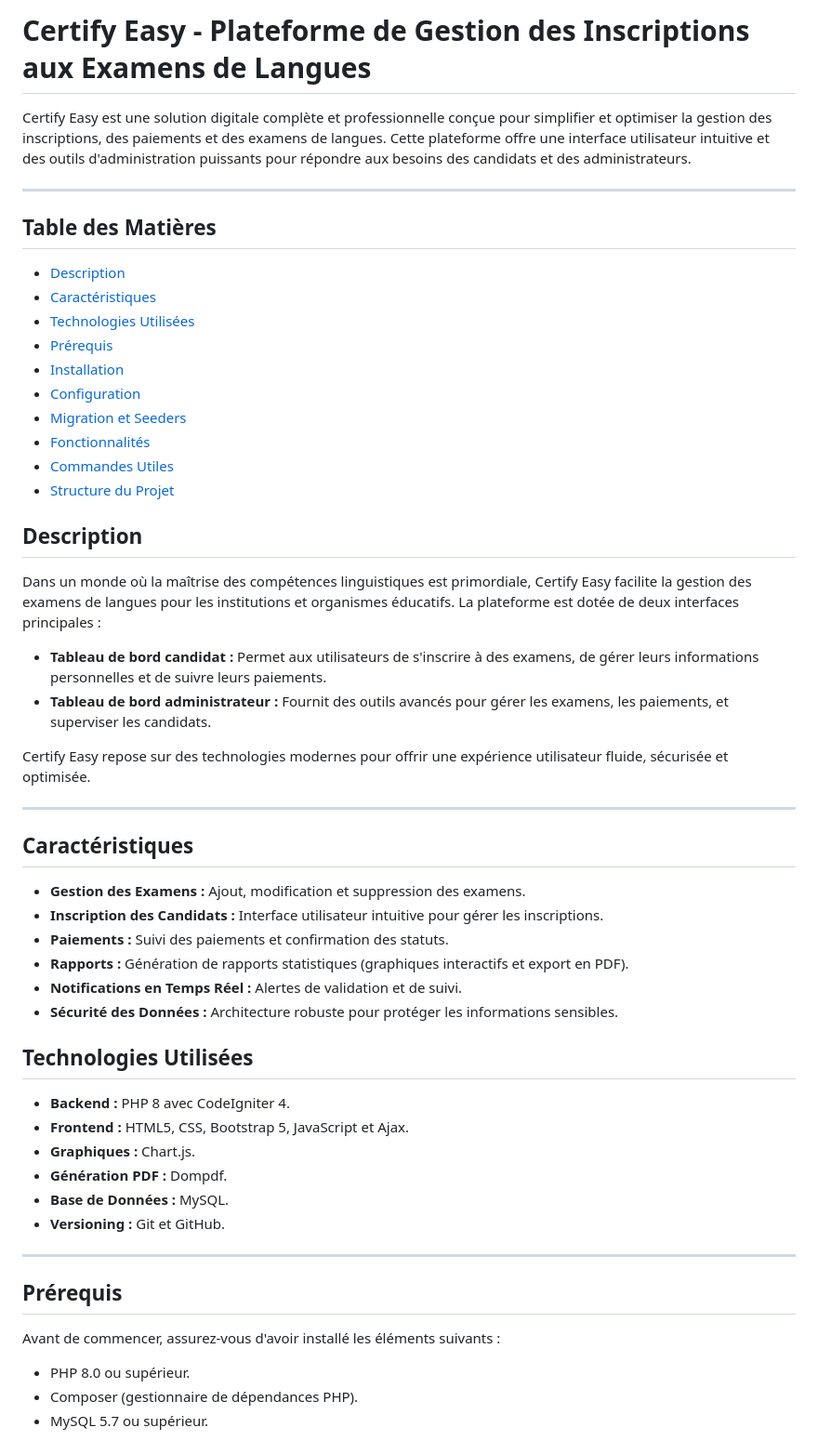
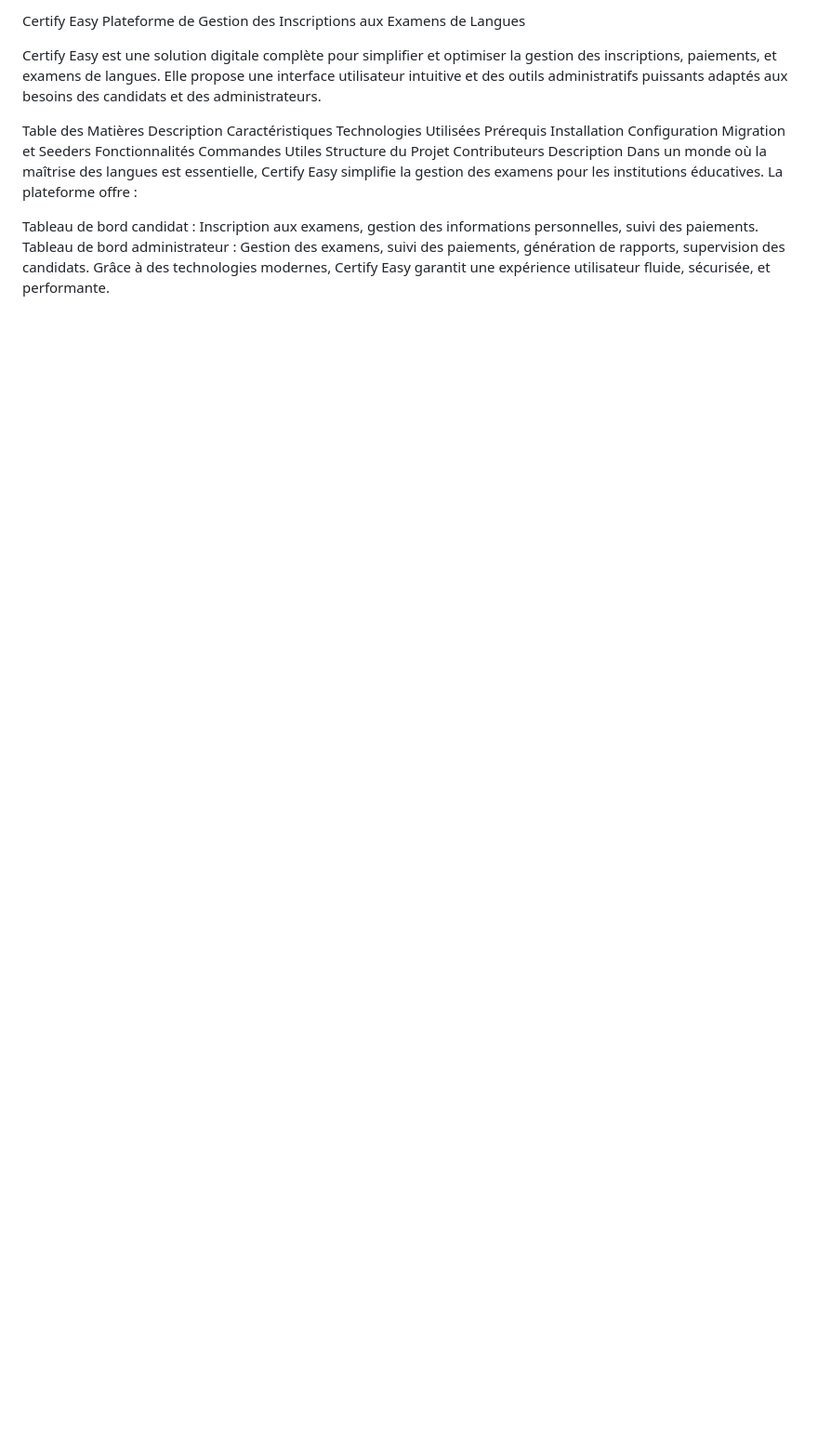
Before and after one commit to MohamedOuijjane/PlatformInscription, a Markdown page: README.md, the part around one of its changes. Shown at 93% size. GitHub-like rendering; blank space fills up the shorter version.

```diff
--- a/README.md
+++ b/README.md
@@ -1,60 +1,25 @@
-# Certify Easy - Plateforme de Gestion des Inscriptions aux Examens de Langues
+Certify Easy
+Plateforme de Gestion des Inscriptions aux Examens de Langues
 
-Certify Easy est une solution digitale complète et professionnelle conçue pour simplifier et optimiser la gestion des inscriptions, des paiements et des examens de langues. Cette plateforme offre une interface utilisateur intuitive et des outils d'administration puissants pour répondre aux besoins des candidats et des administrateurs.
+Certify Easy est une solution digitale complète pour simplifier et optimiser la gestion des inscriptions, paiements, et examens de langues. Elle propose une interface utilisateur intuitive et des outils administratifs puissants adaptés aux besoins des candidats et des administrateurs.
 
----
+Table des Matières
+Description
+Caractéristiques
+Technologies Utilisées
+Prérequis
+Installation
+Configuration
+Migration et Seeders
+Fonctionnalités
+Commandes Utiles
+Structure du Projet
+Contributeurs
+Description
+Dans un monde où la maîtrise des langues est essentielle, Certify Easy simplifie la gestion des examens pour les institutions éducatives.
+La plateforme offre :
 
-## Table des Matières
-- [Description](#description)
-- [Caractéristiques](#caractéristiques)
-- [Technologies Utilisées](#technologies-utilisées)
-- [Prérequis](#prérequis)
-- [Installation](#installation)
-- [Configuration](#configuration)
-- [Migration et Seeders](#migration-et-seeders)
-- [Fonctionnalités](#fonctionnalités)
-- [Commandes Utiles](#commandes-utiles)
-- [Structure du Projet](#structure-du-projet)
+Tableau de bord candidat : Inscription aux examens, gestion des informations personnelles, suivi des paiements.
+Tableau de bord administrateur : Gestion des examens, suivi des paiements, génération de rapports, supervision des candidats.
+Grâce à des technologies modernes, Certify Easy garantit une expérience utilisateur fluide, sécurisée, et performante.
 
-
-## Description
-
-Dans un monde où la maîtrise des compétences linguistiques est primordiale, Certify Easy facilite la gestion des examens de langues pour les institutions et organismes éducatifs. La plateforme est dotée de deux interfaces principales :
-- **Tableau de bord candidat :** Permet aux utilisateurs de s'inscrire à des examens, de gérer leurs informations personnelles et de suivre leurs paiements.
-- **Tableau de bord administrateur :** Fournit des outils avancés pour gérer les examens, les paiements, et superviser les candidats.
-
-Certify Easy repose sur des technologies modernes pour offrir une expérience utilisateur fluide, sécurisée et optimisée.
-
----
-
-## Caractéristiques
-
-- **Gestion des Examens :** Ajout, modification et suppression des examens.
-- **Inscription des Candidats :** Interface utilisateur intuitive pour gérer les inscriptions.
-- **Paiements :** Suivi des paiements et confirmation des statuts.
-- **Rapports :** Génération de rapports statistiques (graphiques interactifs et export en PDF).
-- **Notifications en Temps Réel :** Alertes de validation et de suivi.
-- **Sécurité des Données :** Architecture robuste pour protéger les informations sensibles.
-
-
-
-## Technologies Utilisées
-
-- **Backend :** PHP 8 avec CodeIgniter 4.
-- **Frontend :** HTML5, CSS, Bootstrap 5, JavaScript et Ajax.
-- **Graphiques :** Chart.js.
-- **Génération PDF :** Dompdf.
-- **Base de Données :** MySQL.
-- **Versioning :** Git et GitHub.
-
----
-
-## Prérequis
-
-Avant de commencer, assurez-vous d'avoir installé les éléments suivants :
-- PHP 8.0 ou supérieur.
-- Composer (gestionnaire de dépendances PHP).
-- MySQL 5.7 ou supérieur.
-
-
-
```
Also changed, not shown: other parts of README.md (+112 -44 lines).
